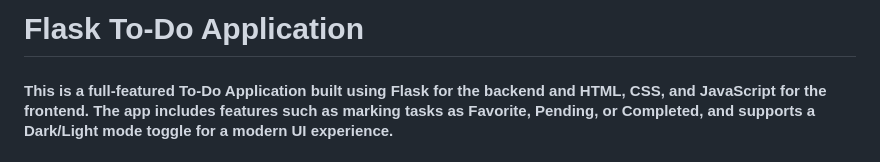
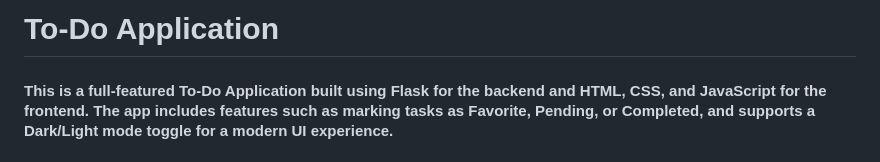
Before and after one commit to Samnoyal/ToDoApp, a Markdown page: README.md, the part around the change. Rendered like a GitHub page.

```diff
--- a/README.md
+++ b/README.md
@@ -1,4 +1,4 @@
-# Flask To-Do Application
+# To-Do Application
 #### This is a full-featured To-Do Application built using Flask for the backend and HTML, CSS, and JavaScript for the frontend. The app includes features such as marking tasks as Favorite, Pending, or Completed, and supports a Dark/Light mode toggle for a modern UI experience.
 
 ## Features
```
